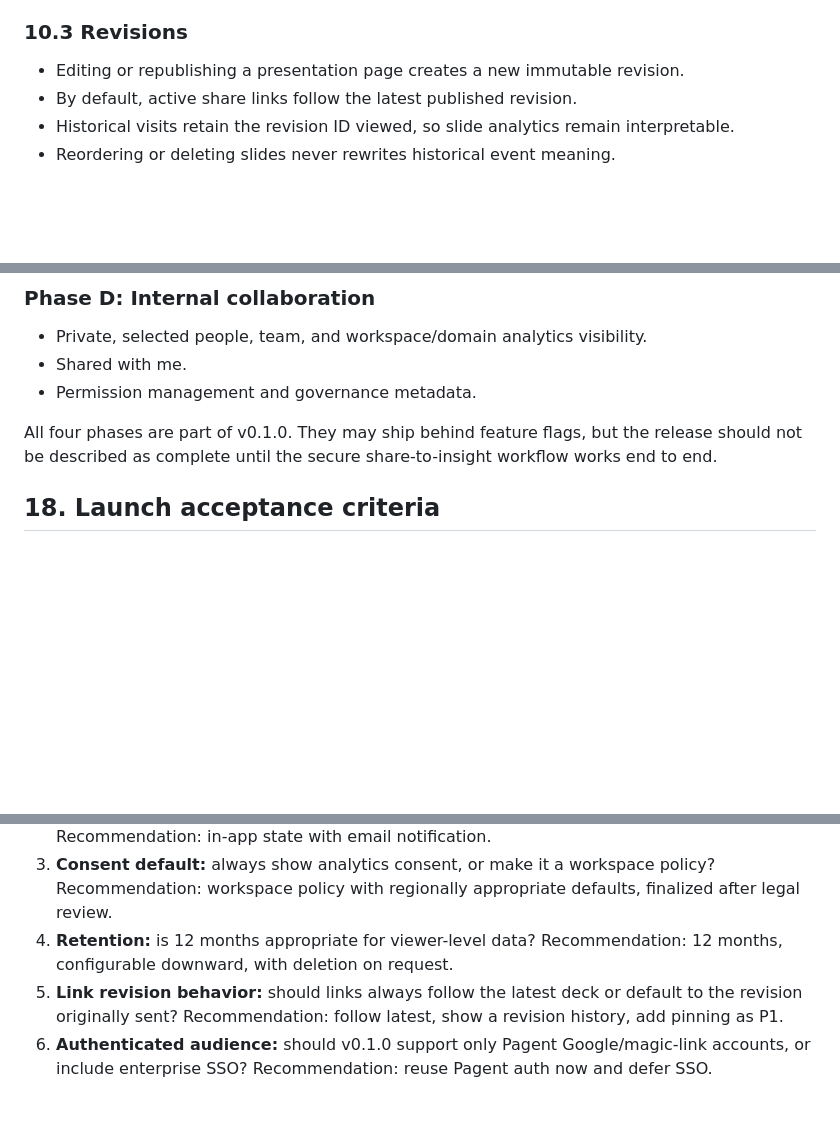
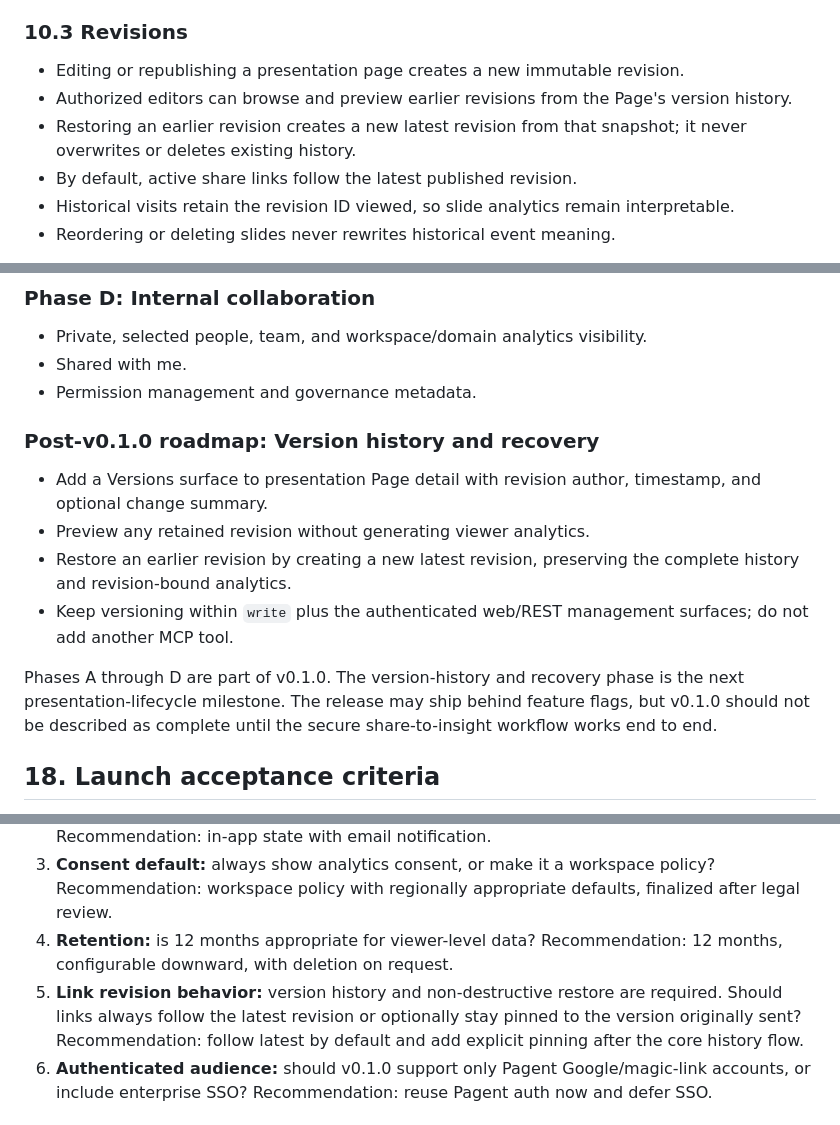
Before and after one commit to blockful/pagent, a Markdown page: docs/PRD-v0.1.0-secure-deck-sharing.md, 3 parts joined by grey strips. Drawn GitHub-style; blank space fills up the shorter version.

Commit message:
docs: add presentation version history roadmap

```diff
--- a/docs/PRD-v0.1.0-secure-deck-sharing.md
+++ b/docs/PRD-v0.1.0-secure-deck-sharing.md
@@ -256,6 +256,10 @@ Analytics can be viewed per link or aggregated across the presentation page. Thi
 ### 10.3 Revisions
 
 - Editing or republishing a presentation page creates a new immutable revision.
+- Authorized editors can browse and preview earlier revisions from the Page's
+  version history.
+- Restoring an earlier revision creates a new latest revision from that
+  snapshot; it never overwrites or deletes existing history.
 - By default, active share links follow the latest published revision.
 - Historical visits retain the revision ID viewed, so slide analytics remain interpretable.
 - Reordering or deleting slides never rewrites historical event meaning.
@@ -581,7 +586,20 @@ Research was performed against first-party product and help documentation availa
 - Shared with me.
 - Permission management and governance metadata.
 
-All four phases are part of v0.1.0. They may ship behind feature flags, but the release should not be described as complete until the secure share-to-insight workflow works end to end.
+### Post-v0.1.0 roadmap: Version history and recovery
+
+- Add a Versions surface to presentation Page detail with revision author,
+  timestamp, and optional change summary.
+- Preview any retained revision without generating viewer analytics.
+- Restore an earlier revision by creating a new latest revision, preserving the
+  complete history and revision-bound analytics.
+- Keep versioning within `write` plus the authenticated web/REST management
+  surfaces; do not add another MCP tool.
+
+Phases A through D are part of v0.1.0. The version-history and recovery phase is
+the next presentation-lifecycle milestone. The release may ship behind feature
+flags, but v0.1.0 should not be described as complete until the secure
+share-to-insight workflow works end to end.
 
 ## 18. Launch acceptance criteria
 
@@ -629,7 +647,7 @@ These questions do not block the draft, but should be resolved before engineerin
 2. **Access request notifications:** email only for v0.1.0, or in-app inbox plus email? Recommendation: in-app state with email notification.
 3. **Consent default:** always show analytics consent, or make it a workspace policy? Recommendation: workspace policy with regionally appropriate defaults, finalized after legal review.
 4. **Retention:** is 12 months appropriate for viewer-level data? Recommendation: 12 months, configurable downward, with deletion on request.
-5. **Link revision behavior:** should links always follow the latest deck or default to the revision originally sent? Recommendation: follow latest, show a revision history, add pinning as P1.
+5. **Link revision behavior:** version history and non-destructive restore are required. Should links always follow the latest revision or optionally stay pinned to the version originally sent? Recommendation: follow latest by default and add explicit pinning after the core history flow.
 6. **Authenticated audience:** should v0.1.0 support only Pagent Google/magic-link accounts, or include enterprise SSO? Recommendation: reuse Pagent auth now and defer SSO.
 
 ## 21. Future extensions
```
Also changed, not shown: other parts of docs/PRD-v0.1.0-secure-deck-sharing.md (+1 -0 lines), 1 other file.
